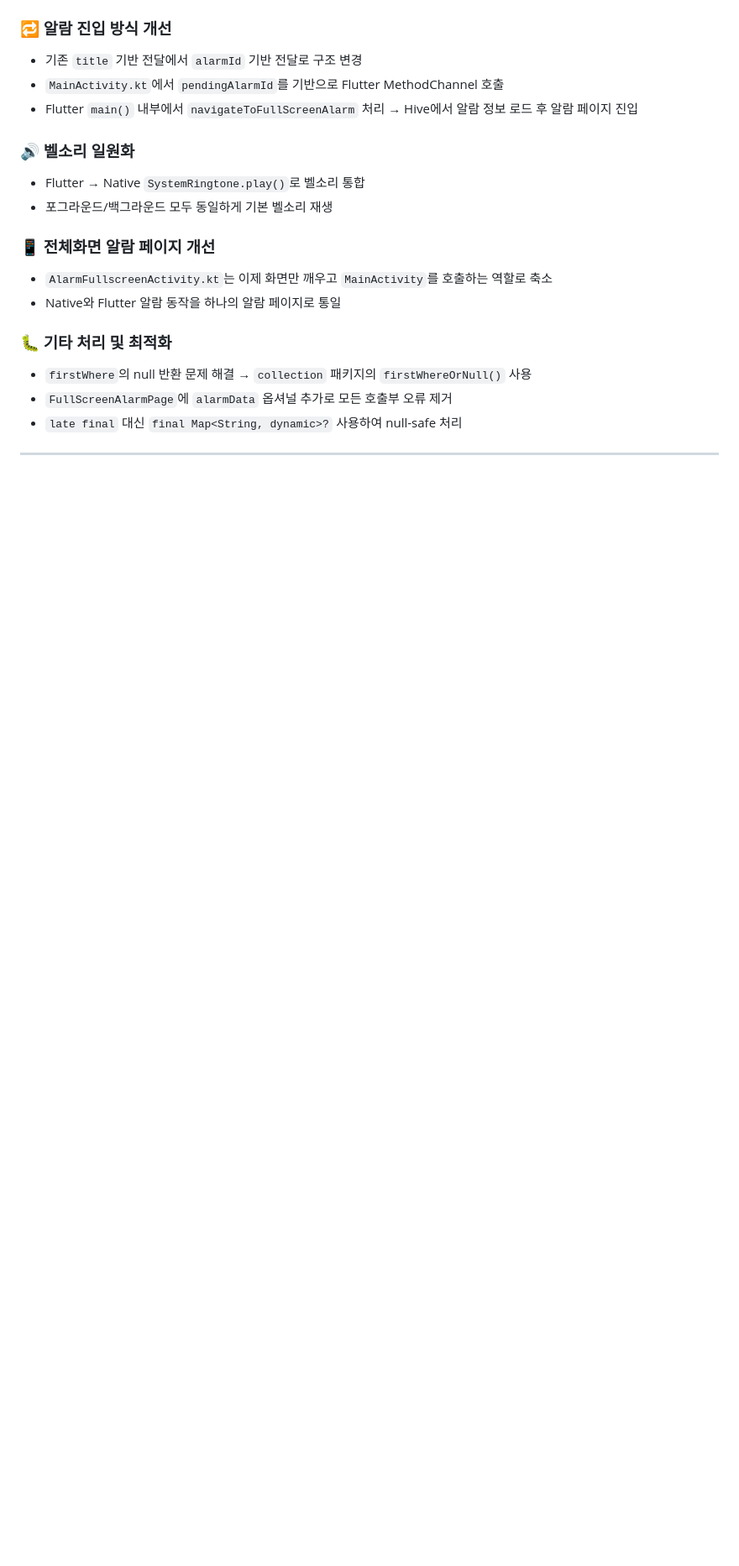
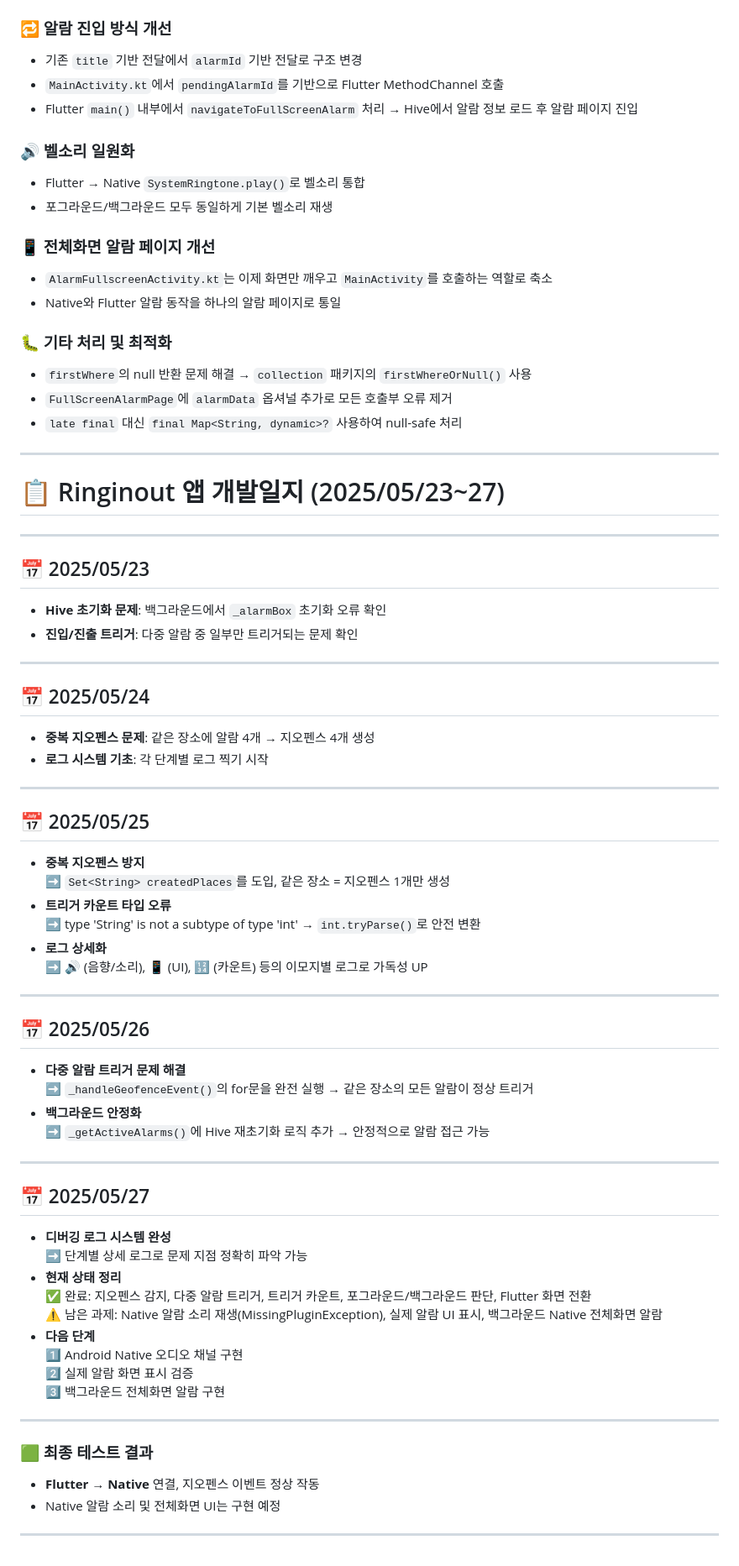
Before and after one commit to bnt0514/ringinout, a Markdown page: docs/dev-log.md, the part around the change. Shown at 84% size. GitHub-like rendering; blank space fills up the shorter version.

Commit message:
docs: update dev-log for 2025/05/23~27

```diff
--- a/docs/dev-log.md
+++ b/docs/dev-log.md
@@ -576,3 +576,55 @@ Flutter로 개발하는 위치 기반 스마트 알람 앱 “Ringinout”의
 - `late final` 대신 `final Map<String, dynamic>?` 사용하여 null-safe 처리
 
 ---
+# 📋 Ringinout 앱 개발일지 (2025/05/23~27)
+
+---
+
+## 📅 2025/05/23
+- **Hive 초기화 문제**: 백그라운드에서 `_alarmBox` 초기화 오류 확인
+- **진입/진출 트리거**: 다중 알람 중 일부만 트리거되는 문제 확인
+
+---
+
+## 📅 2025/05/24
+- **중복 지오펜스 문제**: 같은 장소에 알람 4개 → 지오펜스 4개 생성
+- **로그 시스템 기초**: 각 단계별 로그 찍기 시작
+
+---
+
+## 📅 2025/05/25
+- **중복 지오펜스 방지**
+  ➡️ `Set<String> createdPlaces`를 도입, 같은 장소 = 지오펜스 1개만 생성
+- **트리거 카운트 타입 오류**
+  ➡️ type 'String' is not a subtype of type 'int' → `int.tryParse()`로 안전 변환
+- **로그 상세화**
+  ➡️ 🔊 (음향/소리), 📱 (UI), 🔢 (카운트) 등의 이모지별 로그로 가독성 UP
+
+---
+
+## 📅 2025/05/26
+- **다중 알람 트리거 문제 해결**
+  ➡️ `_handleGeofenceEvent()`의 for문을 완전 실행 → 같은 장소의 모든 알람이 정상 트리거
+- **백그라운드 안정화**
+  ➡️ `_getActiveAlarms()`에 Hive 재초기화 로직 추가 → 안정적으로 알람 접근 가능
+
+---
+
+## 📅 2025/05/27
+- **디버깅 로그 시스템 완성**
+  ➡️ 단계별 상세 로그로 문제 지점 정확히 파악 가능
+- **현재 상태 정리**
+  ✅ 완료: 지오펜스 감지, 다중 알람 트리거, 트리거 카운트, 포그라운드/백그라운드 판단, Flutter 화면 전환
+  ⚠️ 남은 과제: Native 알람 소리 재생(MissingPluginException), 실제 알람 UI 표시, 백그라운드 Native 전체화면 알람
+- **다음 단계**
+  1️⃣ Android Native 오디오 채널 구현
+  2️⃣ 실제 알람 화면 표시 검증
+  3️⃣ 백그라운드 전체화면 알람 구현
+
+---
+
+### 🟩 최종 테스트 결과
+- **Flutter → Native** 연결, 지오펜스 이벤트 정상 작동
+- Native 알람 소리 및 전체화면 UI는 구현 예정
+
+---
```
